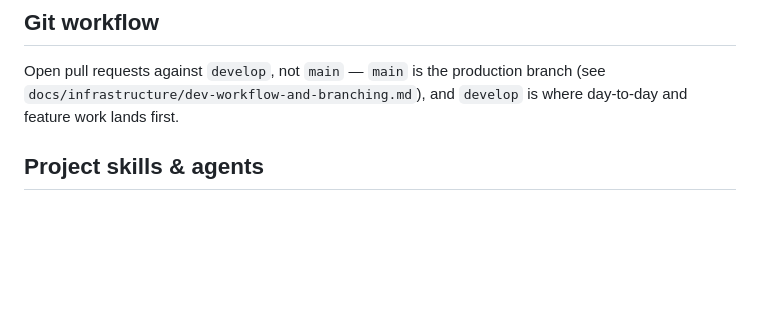
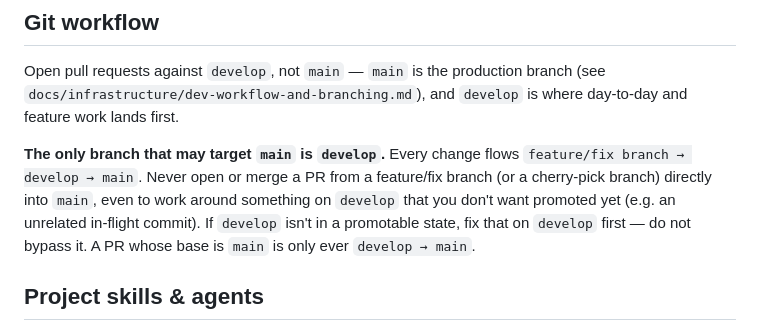
Before and after one commit to rozdolsky33/OpenLex, a Markdown page: CLAUDE.md, the part around the change. Drawn GitHub-style; blank space fills up the shorter version.

Commit message:
docs(CLAUDE.md): only develop may PR into main (never feature/fix branches)
Make the branching rule explicit and non-bypassable: every change flows
feature/fix -> develop -> main; a PR whose base is main is only ever develop->main.
Even when develop has an unrelated in-flight commit you don't want promoted,
fix develop's state first rather than cherry-picking a branch straight to main.

Co-Authored-By: Claude Opus 4.8 <noreply@anthropic.com>

```diff
--- a/CLAUDE.md
+++ b/CLAUDE.md
@@ -194,6 +194,13 @@ Open pull requests against `develop`, not `main` — `main` is the production br
 `docs/infrastructure/dev-workflow-and-branching.md`), and `develop` is where day-to-day and
 feature work lands first.
 
+**The only branch that may target `main` is `develop`.** Every change flows
+`feature/fix branch → develop → main`. Never open or merge a PR from a feature/fix branch (or a
+cherry-pick branch) directly into `main`, even to work around something on `develop` that you
+don't want promoted yet (e.g. an unrelated in-flight commit). If `develop` isn't in a
+promotable state, fix that on `develop` first — do not bypass it. A PR whose base is `main` is
+only ever `develop → main`.
+
 ## Project skills & agents
 
 `.claude/agents/`, `.claude/skills/`, and `.claude/commands/` hold project-specific context
```
